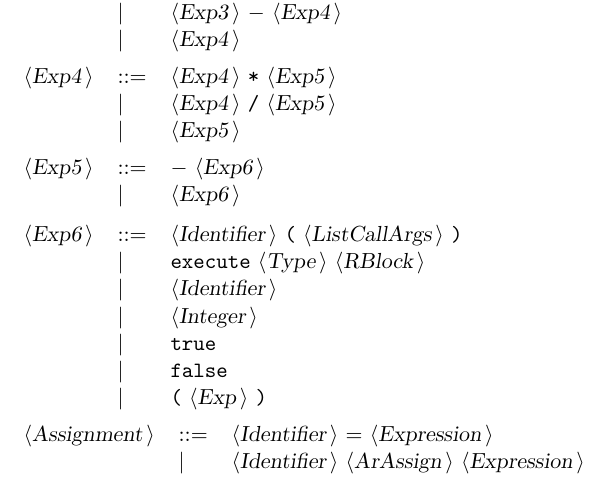
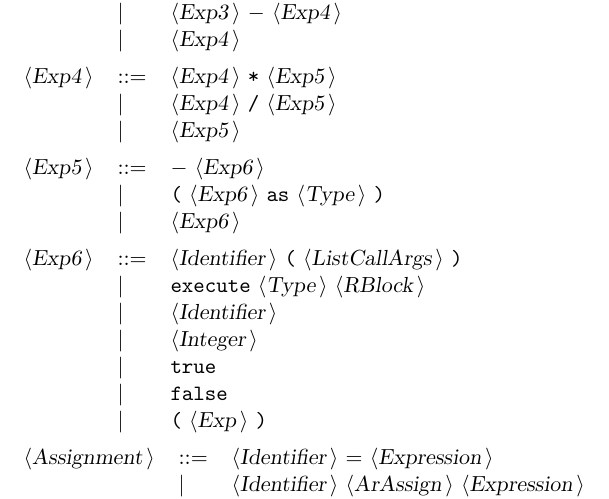
Before and after one commit to Jackkoz/Parser, a LaTeX document (BNFC/DocGram.tex): part of page 4 of 4, cut so that both start at the same text. Compiled offline with pdfLaTeX.

Commit message:
Recompiled grammar for casts

```diff
--- a/BNFC/DocGram.tex
+++ b/BNFC/DocGram.tex
@@ -195,6 +195,7 @@ All other symbols are terminals.\\
 
 \begin{tabular}{lll}
 {\nonterminal{Exp5}} & {\arrow}  &{\terminal{{$-$}}} {\nonterminal{Exp6}}  \\
+ & {\delimit}  &{\terminal{(}} {\nonterminal{Exp6}} {\terminal{as}} {\nonterminal{Type}} {\terminal{)}}  \\
  & {\delimit}  &{\nonterminal{Exp6}}  \\
 \end{tabular}\\
 
```
Also changed, not shown: BNFC/DocGram.txt (+1 -0 lines), 6 other files.
